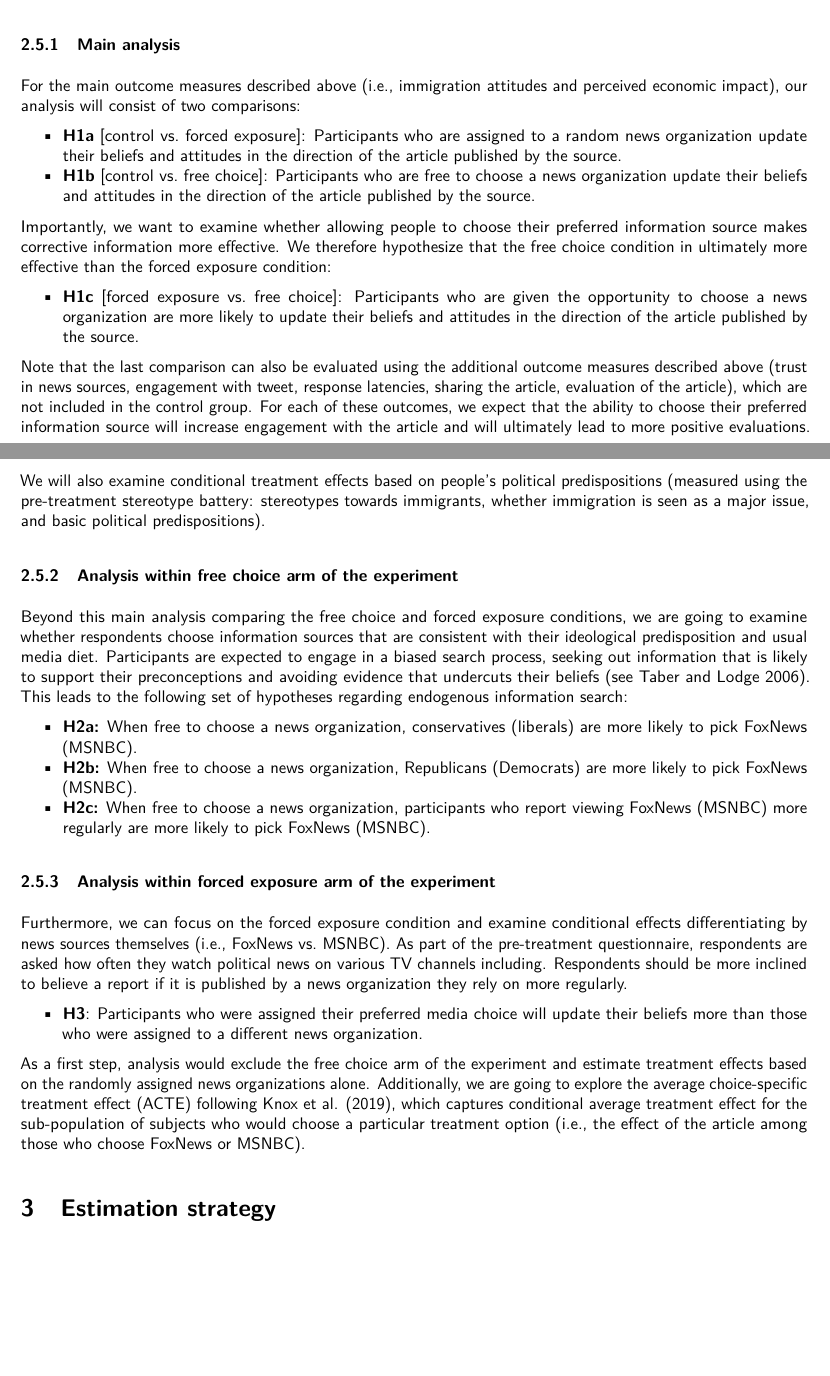
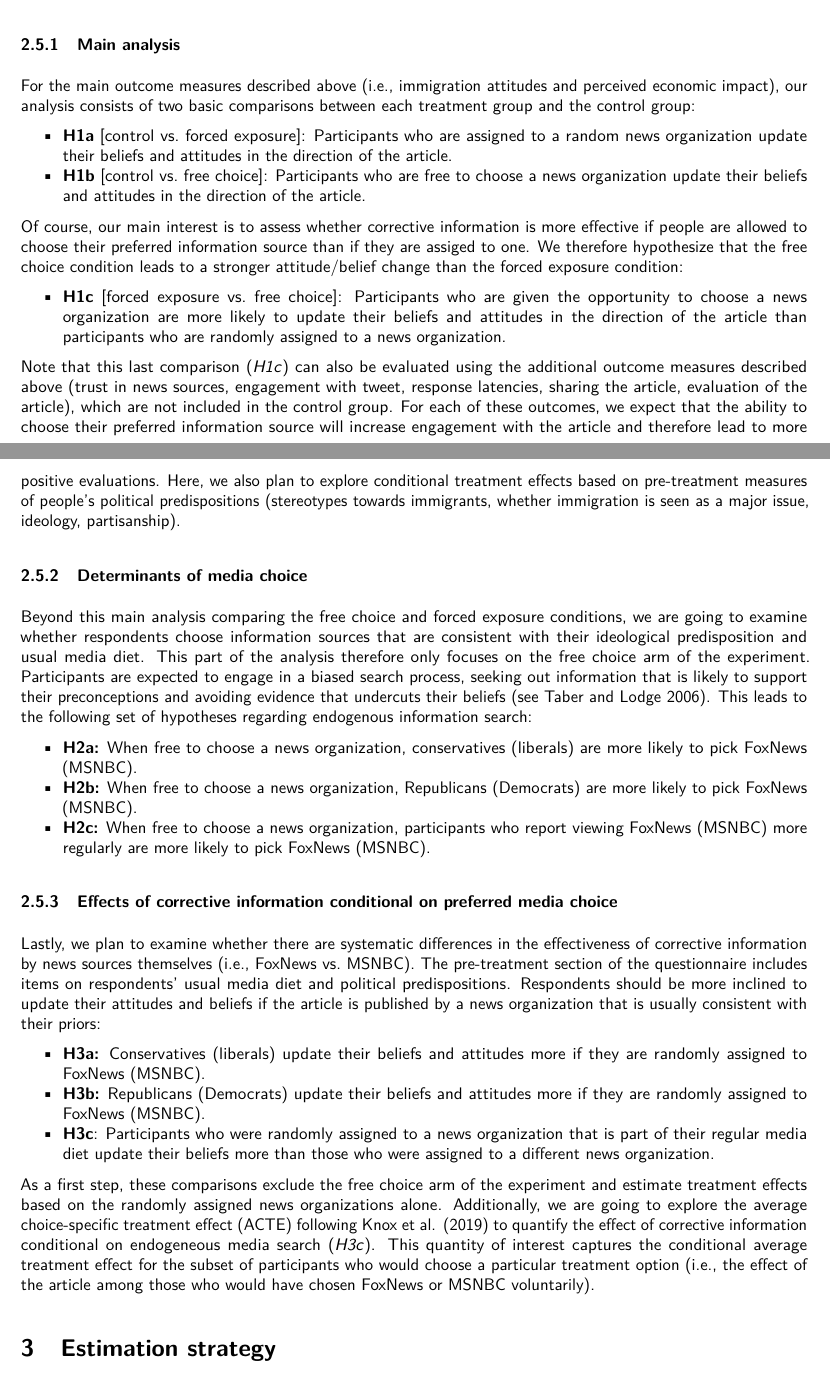
Before and after one commit to experimentalpolitics/immigration, an R Markdown document (prereg/ppa_immigration.Rmd): two parts of pages 3 and 4 of 16, joined at a grey line, cut so that both start at the same text, the shorter picture padded with empty space. The pictures show the output file prereg/ppa_immigration.pdf that the author committed with the source.

Commit message:
finalize pap

```diff
--- a/prereg/ppa_immigration.Rmd
+++ b/prereg/ppa_immigration.Rmd
@@ -9,7 +9,7 @@ author:
 - Shin Young Park
 date: \today
 abstract:
-  "Various important issues at the center of today's politics---such as climate change and immigration---are imbued with citizens' misperceptions. A growing body of research therefore explores whether such misperceptions can be mitigated by providing corrective information. While such corrections have been shown to be effective in reducing misperceptions, they appear to have little to no effect on underlying attitudes. Our study contributes to this active research area by examining how variations in the source and delivery mode of corrective information moderate their effectiveness. In our experimental design, respondents are exposed to a news article about immigration reported by either Fox News or MSNBC. The main treatment consists of either assigning or allowing free choice of the respective media source. In order to isolate the effect of delivery mode and messenger, the news content is held constant across news sources."
+  "Various important issues at the center of today's politics---such as climate change and immigration---are imbued with citizens' misperceptions. A growing body of research therefore explores whether such misperceptions can be mitigated by providing corrective information. While such corrections have been shown to reduce factual misperceptions, they appear to have little to no effect on underlying attitudes. Our study contributes to this active research area by examining how variations in the source and delivery mode of corrective information moderate their effectiveness. In our experimental design, respondents are exposed to a news article about immigration reported by either Fox News or MSNBC. The main treatment consists of either allowing free choice of the respective media source or assigning it randomly. In order to isolate the effect of delivery mode and messenger, the news content is held constant across news sources."
 bibliography: '../../bibliography/Lab.bib'
 output:
   pdf_document:
@@ -78,32 +78,34 @@ Previous research examining the effectiveness of corrective information showed t
 
 ### Main analysis
 
-For the main outcome measures described above (i.e., immigration attitudes and perceived economic impact), our analysis will consist of two comparisons:
+For the main outcome measures described above (i.e., immigration attitudes and perceived economic impact), our analysis consists of two basic comparisons between each treatment group and the control group:
 
-- **H1a** [control vs. forced exposure]: Participants who are assigned to a random news organization update their beliefs and attitudes in the direction of the article published by the source.
-- **H1b** [control vs. free choice]: Participants who are free to choose a news organization update their beliefs and attitudes in the direction of the article published by the source.
+- **H1a** [control vs. forced exposure]: Participants who are assigned to a random news organization update their beliefs and attitudes in the direction of the article.
+- **H1b** [control vs. free choice]: Participants who are free to choose a news organization update their beliefs and attitudes in the direction of the article.
 
-Importantly, we want to examine whether allowing people to choose their preferred information source makes corrective information more effective. We therefore hypothesize that the free choice condition in ultimately more effective than the forced exposure condition:
+Of course, our main interest is to assess whether corrective information is more effective if people are allowed to choose their preferred information source than if they are assiged to one. We therefore hypothesize that the free choice condition leads to a stronger attitude/belief change than the forced exposure condition:
 
-- **H1c** [forced exposure vs. free choice]: Participants who are given the opportunity to choose a news organization are more likely to update their beliefs and attitudes in the direction of the article published by the source.
+- **H1c** [forced exposure vs. free choice]: Participants who are given the opportunity to choose a news organization are more likely to update their beliefs and attitudes in the direction of the article than participants who are randomly assigned to a news organization.
 
-Note that the last comparison can also be evaluated using the additional outcome measures described above (trust in news sources, engagement with tweet, response latencies, sharing the article, evaluation of the article), which are not included in the control group. For each of these outcomes, we expect that the ability to choose their preferred information source will increase engagement with the article and will ultimately lead to more positive evaluations. We will also examine conditional treatment effects based on people's political predispositions (measured using the pre-treatment stereotype battery: stereotypes towards immigrants, whether immigration is seen as a major issue, and basic political predispositions).
+Note that this last comparison (*H1c*) can also be evaluated using the additional outcome measures described above (trust in news sources, engagement with tweet, response latencies, sharing the article, evaluation of the article), which are not included in the control group. For each of these outcomes, we expect that the ability to choose their preferred information source will increase engagement with the article and therefore lead to more positive evaluations. Here, we also plan to explore conditional treatment effects based on pre-treatment measures of people's political predispositions (stereotypes towards immigrants, whether immigration is seen as a major issue, ideology, partisanship).
 
-### Analysis within free choice arm of the experiment
+### Determinants of media choice
 
-Beyond this main analysis comparing the free choice and forced exposure conditions, we are going to examine whether respondents choose information sources that are consistent with their ideological predisposition and usual media diet. Participants are expected to engage in a biased search process, seeking out information that is likely to support their preconceptions and avoiding evidence that undercuts their beliefs [see @Taber2006]. This leads to the following set of hypotheses regarding endogenous information search:
+Beyond this main analysis comparing the free choice and forced exposure conditions, we are going to examine whether respondents choose information sources that are consistent with their ideological predisposition and usual media diet. This part of the analysis therefore only focuses on the free choice arm of the experiment. Participants are expected to engage in a biased search process, seeking out information that is likely to support their preconceptions and avoiding evidence that undercuts their beliefs [see @Taber2006]. This leads to the following set of hypotheses regarding endogenous information search:
 
 - **H2a:** When free to choose a news organization, conservatives (liberals) are more likely to pick FoxNews (MSNBC).
 - **H2b:** When free to choose a news organization, Republicans (Democrats) are more likely to pick FoxNews (MSNBC).
 - **H2c:** When free to choose a news organization, participants who report viewing FoxNews (MSNBC) more regularly are more likely to pick FoxNews (MSNBC).
 
-### Analysis within forced exposure arm of the experiment
+### Effects of corrective information conditional on preferred media choice
 
-Furthermore, we can focus on the forced exposure condition and examine conditional effects differentiating by news sources themselves (i.e., FoxNews vs. MSNBC). As part of the pre-treatment questionnaire, respondents are asked how often they watch political news on various TV channels including. Respondents should be more inclined to believe a report if it is published by a news organization they rely on more regularly.
+Lastly, we plan to examine whether there are systematic differences in the effectiveness of corrective information by news sources themselves (i.e., FoxNews vs. MSNBC). The pre-treatment section of the questionnaire includes items on respondents' usual media diet and political predispositions. Respondents should be more inclined to update their attitudes and beliefs if the article is published by a news organization that is usually consistent with their priors:
 
-- **H3**: Participants who were assigned their preferred media choice will update their beliefs more than those who were assigned to a different news organization.
+- **H3a:** Conservatives (liberals) update their beliefs and attitudes more if they are randomly assigned to FoxNews (MSNBC).
+- **H3b:** Republicans (Democrats) update their beliefs and attitudes more if they are randomly assigned to FoxNews (MSNBC).
+- **H3c**: Participants who were randomly assigned to a news organization that is part of their regular media diet update their beliefs more than those who were assigned to a different news organization.
 
-As a first step, analysis would exclude the free choice arm of the experiment and estimate treatment effects based on the randomly assigned news organizations alone. Additionally, we are going to explore the average choice-specific treatment effect (ACTE) following @knox2019design, which captures conditional average treatment effect for the sub-population of subjects who would choose a particular treatment option (i.e., the effect of the article among those who choose FoxNews or MSNBC).
+As a first step, these comparisons exclude the free choice arm of the experiment and estimate treatment effects based on the randomly assigned news organizations alone. Additionally, we are going to explore the average choice-specific treatment effect (ACTE) following @knox2019design to quantify the effect of corrective information conditional on endogeneous media search (*H3c*). This quantity of interest captures the conditional average treatment effect for the subset of participants who would choose a particular treatment option (i.e., the effect of the article among those who would have chosen FoxNews or MSNBC voluntarily).
 
 # Estimation strategy
 
```
Also changed, not shown: prereg/ppa_immigration.pdf, prereg/ppa_immigration.Rmd (10 more changed lines).
